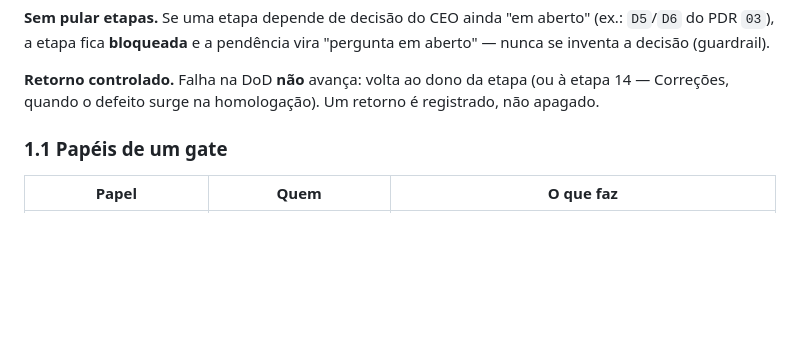
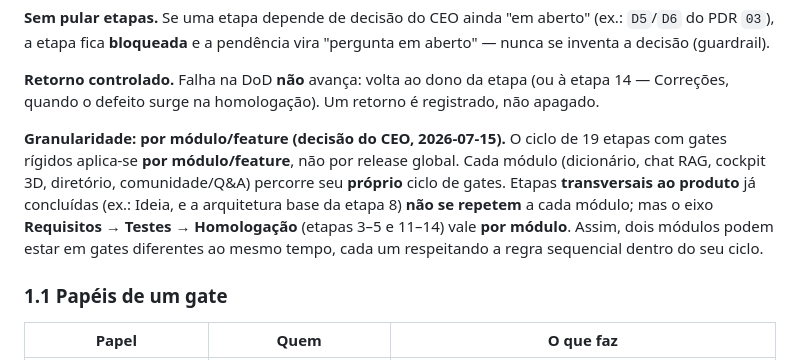
Before and after one commit to Edinhs/Stellantis-Dictionary, a Markdown page: docs/14-ciclo-de-vida-engenharia.md, the part around one of its changes. Drawn GitHub-style; blank space fills up the shorter version.

```diff
--- a/docs/14-ciclo-de-vida-engenharia.md
+++ b/docs/14-ciclo-de-vida-engenharia.md
@@ -30,6 +30,15 @@ por número (ver `doc-standards`), (b) a DoD está integralmente satisfeita e (c
 **Retorno controlado.** Falha na DoD **não** avança: volta ao dono da etapa (ou à
 etapa 14 — Correções, quando o defeito surge na homologação). Um retorno é
 registrado, não apagado.
+
+**Granularidade: por módulo/feature (decisão do CEO, 2026-07-15).** O ciclo de 19
+etapas com gates rígidos aplica-se **por módulo/feature**, não por release global.
+Cada módulo (dicionário, chat RAG, cockpit 3D, diretório, comunidade/Q&A) percorre
+seu **próprio** ciclo de gates. Etapas **transversais ao produto** já concluídas
+(ex.: Ideia, e a arquitetura base da etapa 8) **não se repetem** a cada módulo;
+mas o eixo **Requisitos → Testes → Homologação** (etapas 3–5 e 11–14) vale **por
+módulo**. Assim, dois módulos podem estar em gates diferentes ao mesmo tempo, cada
+um respeitando a regra sequencial dentro do seu ciclo.
 
 ### 1.1 Papéis de um gate
 
```
Also changed, not shown: other parts of docs/14-ciclo-de-vida-engenharia.md (+36 -14 lines).
